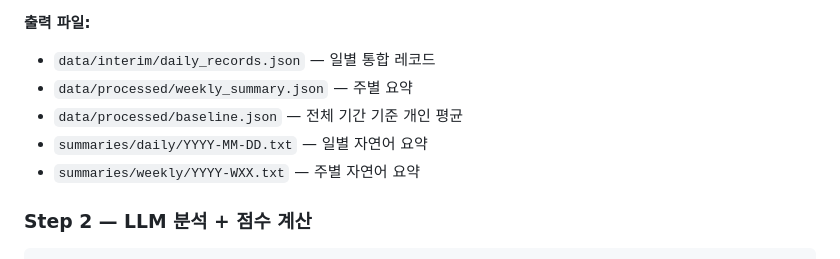
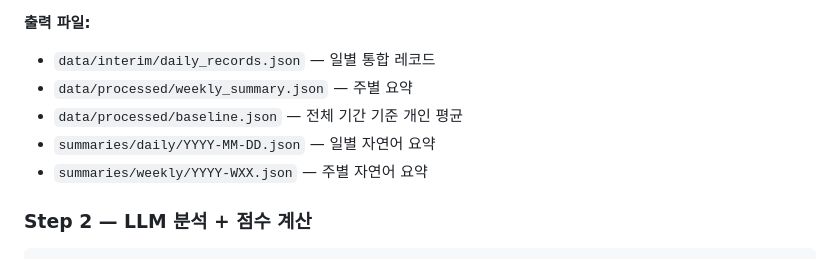
Before and after one commit to Memory-Seed/MemorySeed_project, a Markdown page: AI/Readme.md, the part around the change. GitHub-like rendering.

```diff
--- a/AI/Readme.md
+++ b/AI/Readme.md
@@ -62,8 +62,8 @@ python run_weekly_llm_report.py
 - `data/interim/daily_records.json` — 일별 통합 레코드
 - `data/processed/weekly_summary.json` — 주별 요약
 - `data/processed/baseline.json` — 전체 기간 기준 개인 평균
-- `summaries/daily/YYYY-MM-DD.txt` — 일별 자연어 요약
-- `summaries/weekly/YYYY-WXX.txt` — 주별 자연어 요약
+- `summaries/daily/YYYY-MM-DD.json` — 일별 자연어 요약
+- `summaries/weekly/YYYY-WXX.json` — 주별 자연어 요약
 
 ### Step 2 — LLM 분석 + 점수 계산
 
```
